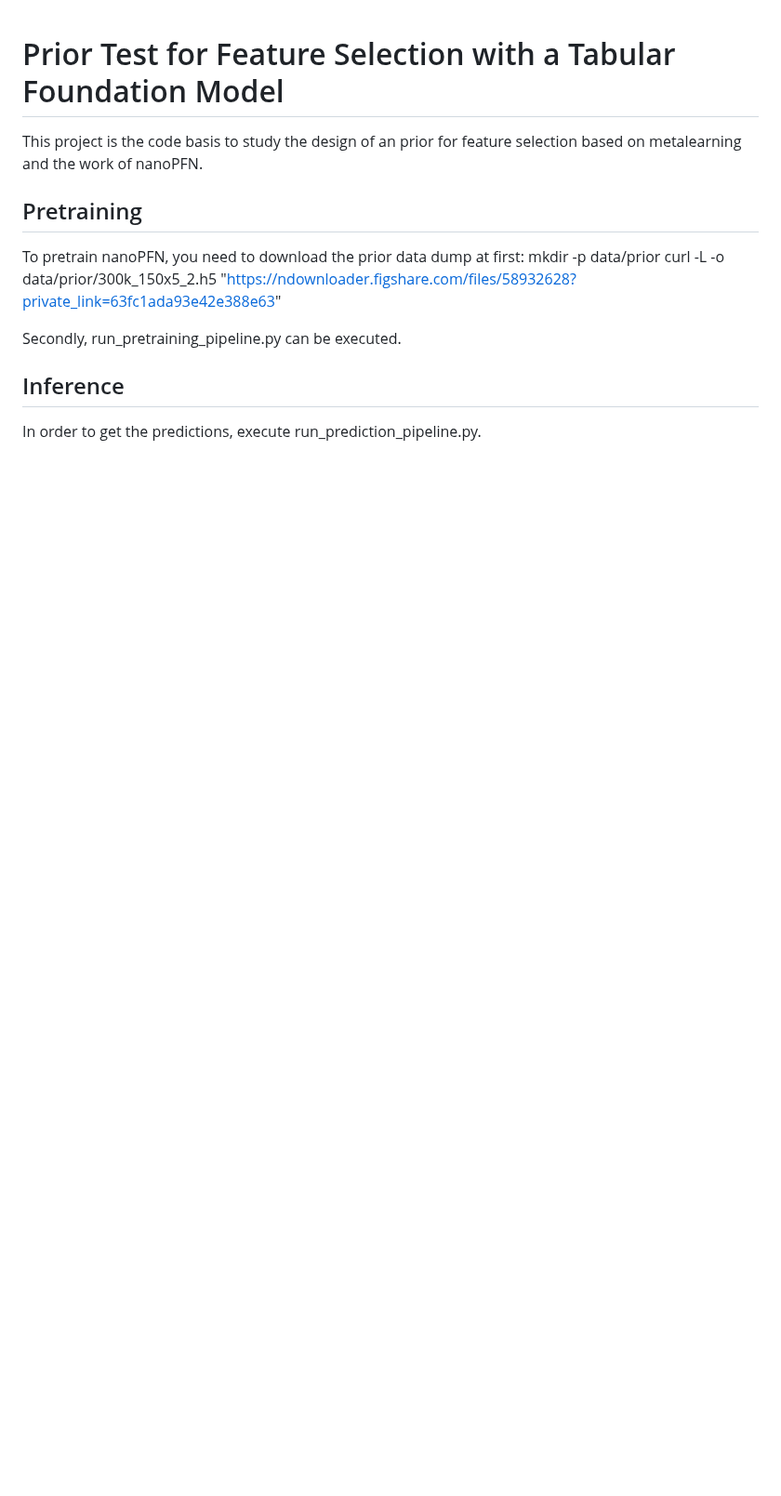
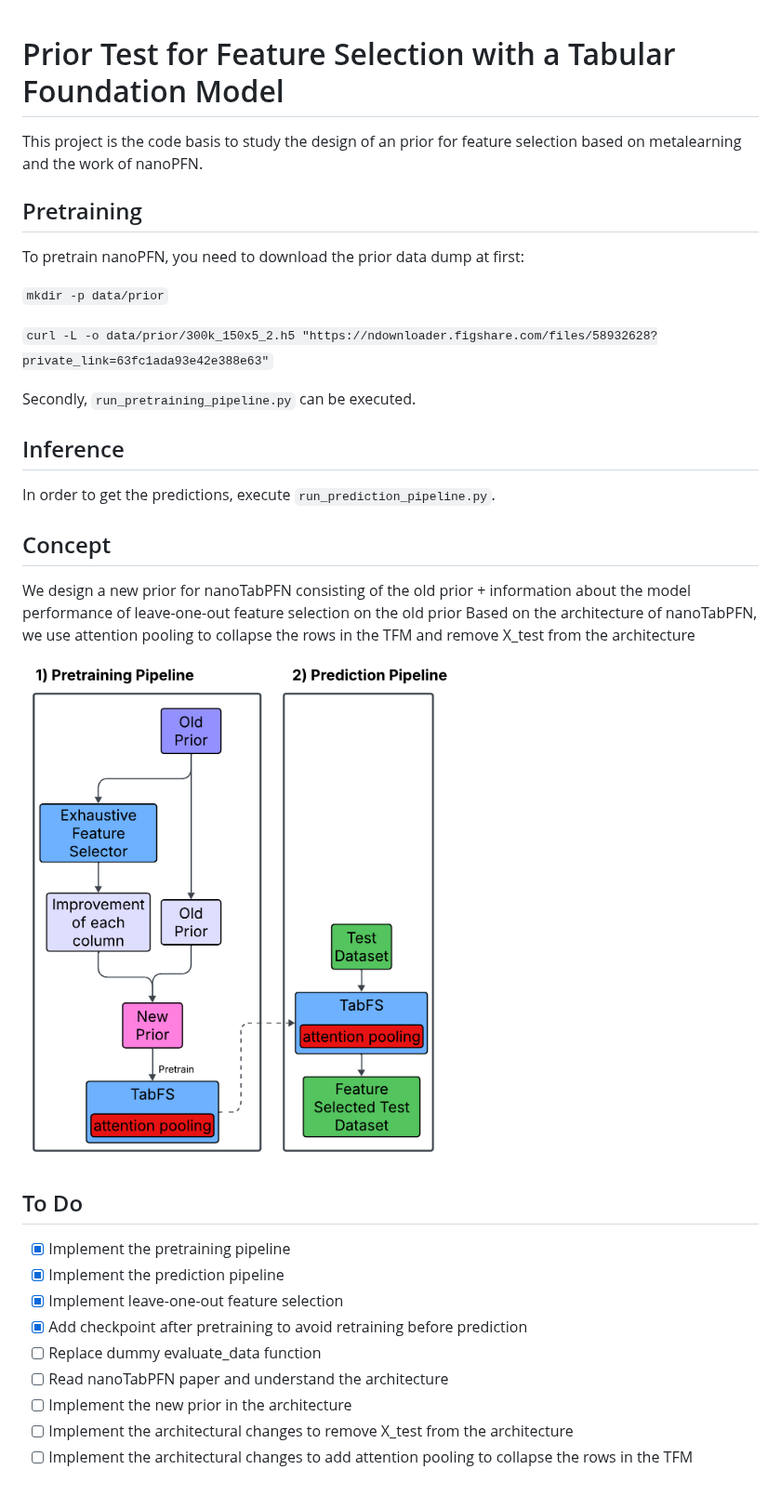
Before and after one commit to schaeferbasti/prior_for_tabfs, a Markdown page: README.md, the part around the change. Shown at 93% size. Rendered like a GitHub page; pictures changed too: concept/TabFS.png (added); blank space fills up the shorter version.

```diff
--- a/README.md
+++ b/README.md
@@ -5,10 +5,28 @@ This project is the code basis to study the design of an prior for feature selec
 
 ## Pretraining
 To pretrain nanoPFN, you need to download the prior data dump at first:
-mkdir -p data/prior
-curl -L -o data/prior/300k_150x5_2.h5 "https://ndownloader.figshare.com/files/58932628?private_link=63fc1ada93e42e388e63"
 
-Secondly, run_pretraining_pipeline.py can be executed.
+`mkdir -p data/prior`
+
+`curl -L -o data/prior/300k_150x5_2.h5 "https://ndownloader.figshare.com/files/58932628?private_link=63fc1ada93e42e388e63"`
+
+Secondly, `run_pretraining_pipeline.py` can be executed.
 
 ## Inference
-In order to get the predictions, execute run_prediction_pipeline.py.
+In order to get the predictions, execute `run_prediction_pipeline.py`.
+
+## Concept
+We design a new prior for nanoTabPFN consisting of the old prior + information about the model performance of leave-one-out feature selection on the old prior
+Based on the architecture of nanoTabPFN, we use attention pooling to collapse the rows in the TFM and remove X_test from the architecture
+![image](concept/TabFS.png)
+
+## To Do
+- [X] Implement the pretraining pipeline
+- [X] Implement the prediction pipeline
+- [X] Implement leave-one-out feature selection
+- [X] Add checkpoint after pretraining to avoid retraining before prediction
+- [ ] Replace dummy evaluate_data function
+- [ ] Read nanoTabPFN paper and understand the architecture
+- [ ] Implement the new prior in the architecture
+- [ ] Implement the architectural changes to remove X_test from the architecture
+- [ ] Implement the architectural changes to add attention pooling to collapse the rows in the TFM
```
Also changed, not shown: 4 other files.
